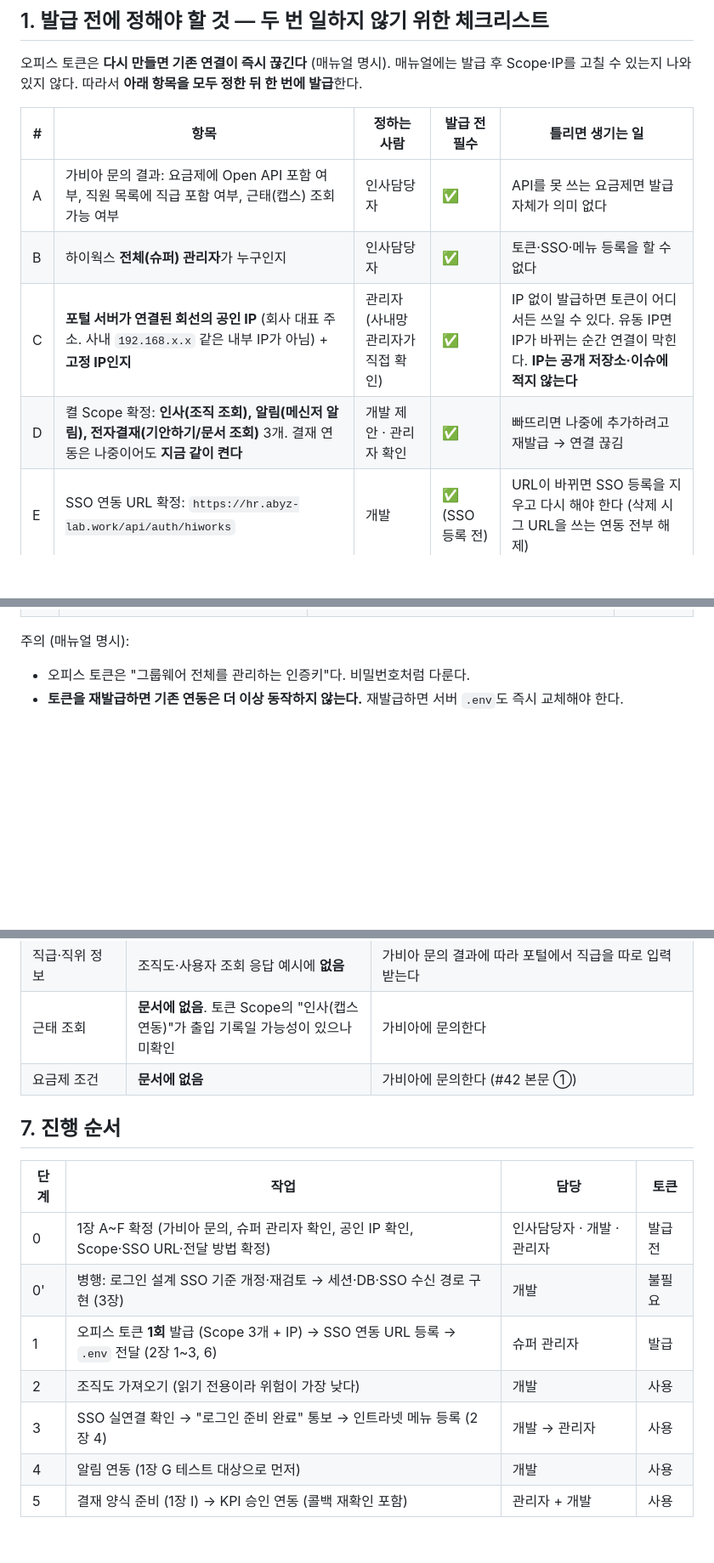
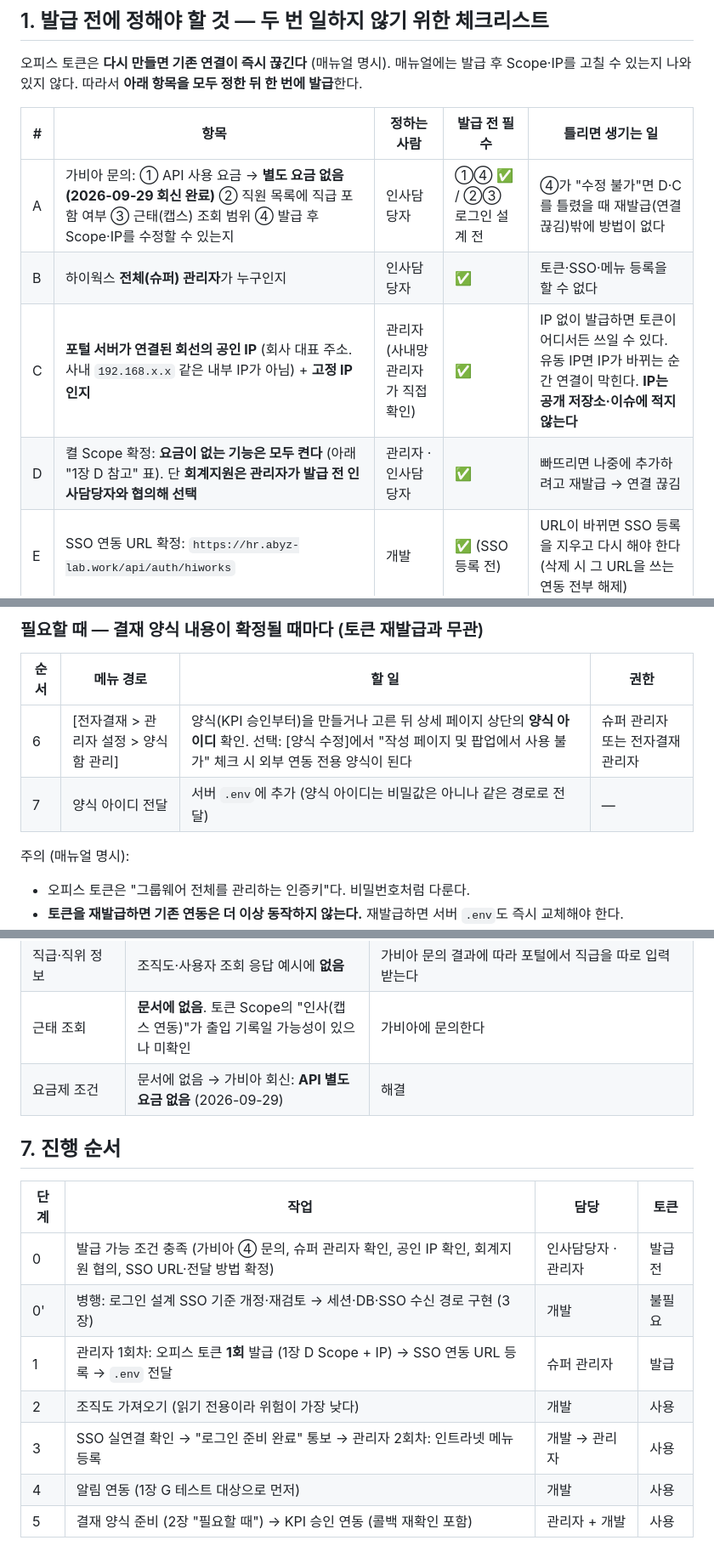
Before and after one commit to hnabyz-bot/hr-portal, a Markdown page: docs/hiworks-api-setup.md, 3 parts joined by grey strips. Shown at 85% size. Drawn GitHub-style; blank space fills up the shorter version.

```diff
--- a/docs/hiworks-api-setup.md
+++ b/docs/hiworks-api-setup.md
@@ -20,10 +20,10 @@
 
 | # | 항목 | 정하는 사람 | 발급 전 필수 | 틀리면 생기는 일 |
 |---|---|---|---|---|
-| A | 가비아 문의 결과: 요금제에 Open API 포함 여부, 직원 목록에 직급 포함 여부, 근태(캡스) 조회 가능 여부 | 인사담당자 | ✅ | API를 못 쓰는 요금제면 발급 자체가 의미 없다 |
+| A | 가비아 문의: ① API 사용 요금 → **별도 요금 없음 (2026-09-29 회신 완료)** ② 직원 목록에 직급 포함 여부 ③ 근태(캡스) 조회 범위 ④ 발급 후 Scope·IP를 수정할 수 있는지 | 인사담당자 | ①④ ✅ / ②③ 로그인 설계 전 | ④가 "수정 불가"면 D·C를 틀렸을 때 재발급(연결 끊김)밖에 방법이 없다 |
 | B | 하이웍스 **전체(슈퍼) 관리자**가 누구인지 | 인사담당자 | ✅ | 토큰·SSO·메뉴 등록을 할 수 없다 |
 | C | **포털 서버가 연결된 회선의 공인 IP** (회사 대표 주소. 사내 `192.168.x.x` 같은 내부 IP가 아님) + **고정 IP인지** | 관리자 (사내망 관리자가 직접 확인) | ✅ | IP 없이 발급하면 토큰이 어디서든 쓰일 수 있다. 유동 IP면 IP가 바뀌는 순간 연결이 막힌다. **IP는 공개 저장소·이슈에 적지 않는다** |
-| D | 켤 Scope 확정: **인사(조직 조회), 알림(메신저 알림), 전자결재(기안하기/문서 조회)** 3개. 결재 연동은 나중이어도 **지금 같이 켠다** | 개발 제안 · 관리자 확인 | ✅ | 빠뜨리면 나중에 추가하려고 재발급 → 연결 끊김 |
+| D | 켤 Scope 확정: **요금이 없는 기능은 모두 켠다** (아래 "1장 D 참고" 표). 단 **회계지원은 관리자가 발급 전 인사담당자와 협의해 선택** | 관리자 · 인사담당자 | ✅ | 빠뜨리면 나중에 추가하려고 재발급 → 연결 끊김 |
 | E | SSO 연동 URL 확정: `https://hr.abyz-lab.work/api/auth/hiworks` | 개발 | ✅ (SSO 등록 전) | URL이 바뀌면 SSO 등록을 지우고 다시 해야 한다 (삭제 시 그 URL을 쓰는 연동 전부 해제) |
 | F | 토큰 전달 경로: 관리자 → 서버 `.env`까지 **글로 남지 않는 방법** (직접 입력 또는 대면 전달) | 저장소 소유자 · 관리자 | ✅ | 메일·메신저·이슈에 남으면 유출로 보고 재발급해야 한다 |
 | G | 테스트 대상: 알림·결재 테스트를 받을 계정 (실제 직원에게 가지 않도록) | 인사담당자 | 연동 테스트 전 | 테스트 알림·결재가 전 직원에게 나간다 |
@@ -59,3 +88,9 @@
+### 필요할 때 — 결재 양식 내용이 확정될 때마다 (토큰 재발급과 무관)
+
+| 순서 | 메뉴 경로 | 할 일 | 권한 |
+|---|---|---|---|
+| 6 | [전자결재 > 관리자 설정 > 양식함 관리] | 양식(KPI 승인부터)을 만들거나 고른 뒤 상세 페이지 상단의 **양식 아이디** 확인. 선택: [양식 수정]에서 "작성 페이지 및 팝업에서 사용 불가" 체크 시 외부 연동 전용 양식이 된다 | 슈퍼 관리자 또는 전자결재 관리자 |
+| 7 | 양식 아이디 전달 | 서버 `.env`에 추가 (양식 아이디는 비밀값은 아니나 같은 경로로 전달) | — |
 
 주의 (매뉴얼 명시):
 - 오피스 토큰은 "그룹웨어 전체를 관리하는 인증키"다. 비밀번호처럼 다룬다.
@@ -144,16 +180,16 @@
 | SSO 토큰 유효시간·1회용 여부 | **문서에 없음** | 실제 연결 테스트로 확인한다 |
 | 직급·직위 정보 | 조직도·사용자 조회 응답 예시에 **없음** | 가비아 문의 결과에 따라 포털에서 직급을 따로 입력받는다 |
 | 근태 조회 | **문서에 없음**. 토큰 Scope의 "인사(캡스 연동)"가 출입 기록일 가능성이 있으나 미확인 | 가비아에 문의한다 |
-| 요금제 조건 | **문서에 없음** | 가비아에 문의한다 (#42 본문 ①) |
+| 요금제 조건 | 문서에 없음 → 가비아 회신: **API 별도 요금 없음** (2026-09-29) | 해결 |
 
 ## 7. 진행 순서
 
 | 단계 | 작업 | 담당 | 토큰 |
 |---|---|---|---|
-| 0 | 1장 A~F 확정 (가비아 문의, 슈퍼 관리자 확인, 공인 IP 확인, Scope·SSO URL·전달 방법 확정) | 인사담당자 · 개발 · 관리자 | 발급 전 |
+| 0 | 발급 가능 조건 충족 (가비아 ④ 문의, 슈퍼 관리자 확인, 공인 IP 확인, 회계지원 협의, SSO URL·전달 방법 확정) | 인사담당자 · 관리자 | 발급 전 |
 | 0' | 병행: 로그인 설계 SSO 기준 개정·재검토 → 세션·DB·SSO 수신 경로 구현 (3장) | 개발 | 불필요 |
-| 1 | 오피스 토큰 **1회** 발급 (Scope 3개 + IP) → SSO 연동 URL 등록 → `.env` 전달 (2장 1~3, 6) | 슈퍼 관리자 | 발급 |
+| 1 | 관리자 1회차: 오피스 토큰 **1회** 발급 (1장 D Scope + IP) → SSO 연동 URL 등록 → `.env` 전달 | 슈퍼 관리자 | 발급 |
 | 2 | 조직도 가져오기 (읽기 전용이라 위험이 가장 낮다) | 개발 | 사용 |
-| 3 | SSO 실연결 확인 → "로그인 준비 완료" 통보 → 인트라넷 메뉴 등록 (2장 4) | 개발 → 관리자 | 사용 |
+| 3 | SSO 실연결 확인 → "로그인 준비 완료" 통보 → 관리자 2회차: 인트라넷 메뉴 등록 | 개발 → 관리자 | 사용 |
 | 4 | 알림 연동 (1장 G 테스트 대상으로 먼저) | 개발 | 사용 |
-| 5 | 결재 양식 준비 (1장 I) → KPI 승인 연동 (콜백 재확인 포함) | 관리자 + 개발 | 사용 |
+| 5 | 결재 양식 준비 (2장 "필요할 때") → KPI 승인 연동 (콜백 재확인 포함) | 관리자 + 개발 | 사용 |
```
Also changed, not shown: other parts of docs/hiworks-api-setup.md (+43 -13 lines).
